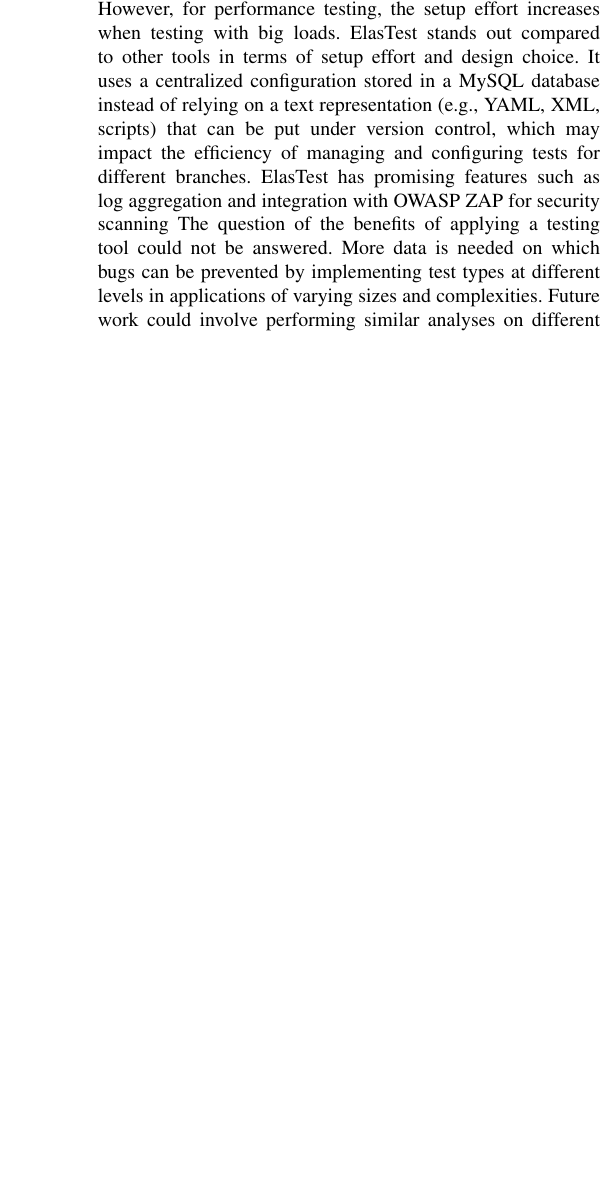
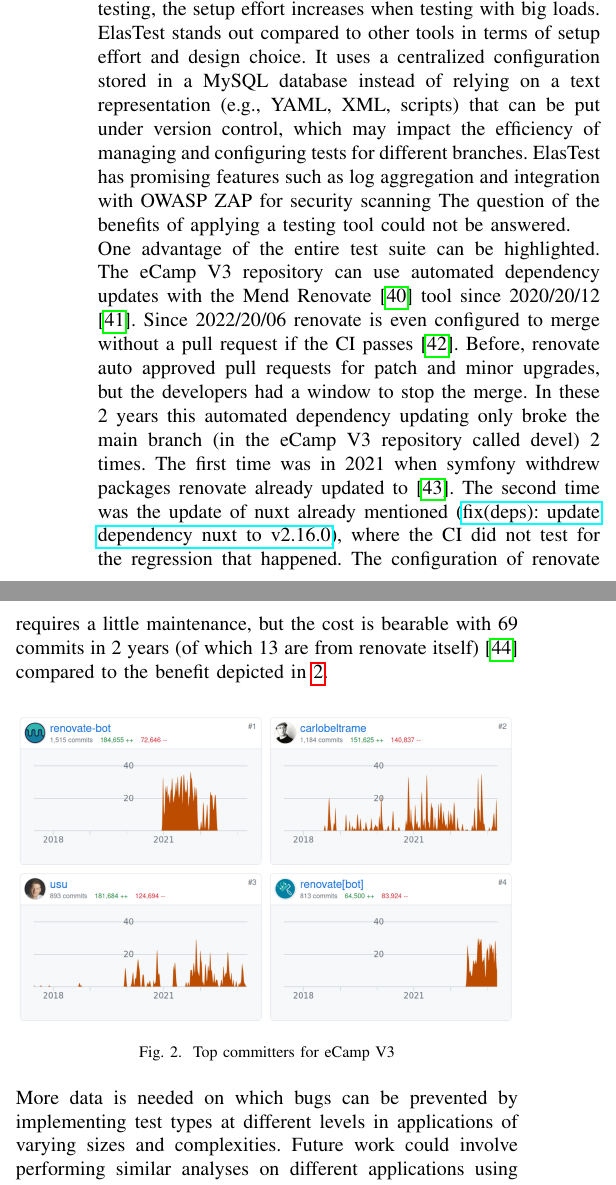
Before and after one commit to BacLuc/sase-cloud-testing-paper, a LaTeX paper (tex/main.tex): part of one column of page 7 of 8 before the commit and two parts of the columns of page 7 of 8 after it, the two joined at a grey line, cut so that both start at the same text, the shorter picture padded with empty space. Compiled offline with pdfLaTeX.

Commit message:
add section about renovate

```diff
--- a/tex/main.tex
+++ b/tex/main.tex
@@ -418,6 +418,24 @@
 that can be put under version control, which may impact the efficiency of managing and configuring tests for different branches.
 ElasTest has promising features such as log aggregation and integration with OWASP ZAP for security scanning
 The question of the benefits of applying a testing tool could not be answered.
+\newline
+One advantage of the entire test suite can be highlighted.
+The eCamp V3 repository can use automated dependency updates with the Mend Renovate\cite{renovate-website} tool since 2020/20/12\cite{ecamp3-activate-renovate}.
+Since 2022/20/06 renovate is even configured to merge without a pull request if the CI passes\cite{ecamp3-no-pr-renovate}.
+Before, renovate auto approved pull requests for patch and minor upgrades, but the developers had a window to stop the merge.
+In these 2 years this automated dependency updating only broke the main branch (in the eCamp V3 repository called devel) 2 times.
+The first time was in 2021 when symfony withdrew packages renovate already updated to\cite{renovate-first-break-of-devel}.
+The second time was the update of nuxt already mentioned (\href{https://github.com/ecamp/ecamp3/commit/55c728e5b543a920a97988882df2ea99136228ea}{fix(deps): update dependency nuxt to v2.16.0}),
+where the CI did not test for the regression that happened.
+The configuration of renovate requires a little maintenance, but the cost is bearable with 69 commits in 2 years
+(of which 13 are from renovate itself)\cite{renovate-json-history} compared to the benefit depicted in~\ref{fig:renovate-contributions}.
+\begin{figure}[h!]
+	\centering
+	\includegraphics[width=\columnwidth]{sections/assets/renovate-contributions}
+	\caption{Top committers for eCamp V3}
+	\label{fig:renovate-contributions}
+\end{figure}
+\newline
 More data is needed on which bugs can be prevented by implementing test types at different levels in applications of varying sizes and complexities.
 Future work could involve performing similar analyses on different applications using different cloud testing tools to gather more data.
 With this data developers can then decide if they need to test for certain bugs, at which level they want to test
```
Also changed, not shown: tex/main.bib (+30 -0 lines), tex/sections/assets/renovate-contributions.png (added).
